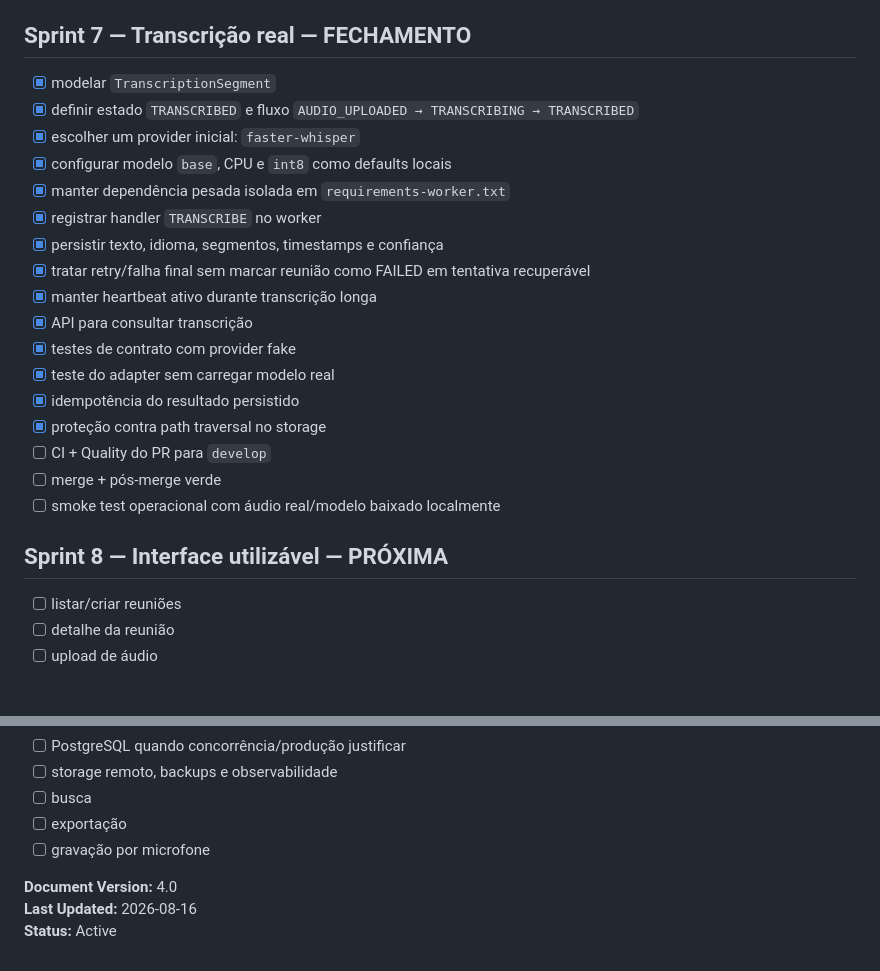
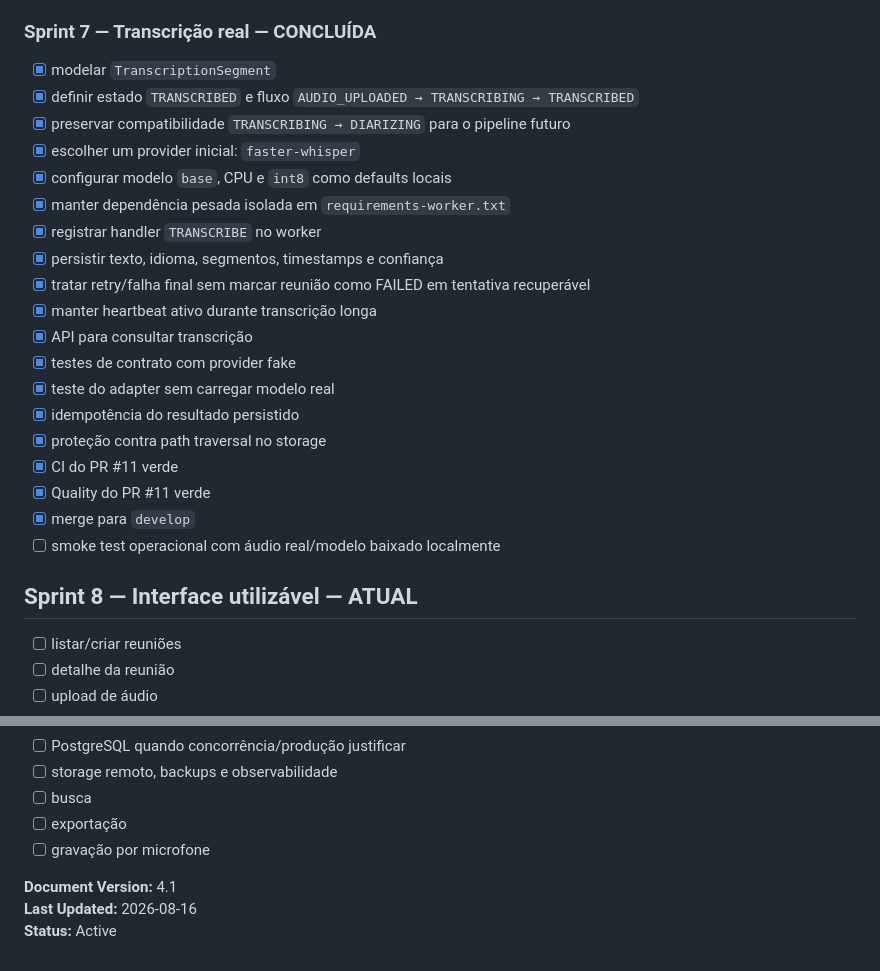
Before and after one commit to Kingnike1/transcripiton-python, a Markdown page: docs/06_BACKLOG.md, 2 parts joined by grey strips. GitHub-like rendering; blank space fills up the shorter version.

Commit message:
docs: close Sprint 7 backlog

```diff
--- a/docs/06_BACKLOG.md
+++ b/docs/06_BACKLOG.md
@@ -44,10 +44,11 @@ Entregas principais:
 - [x] ADR-025
 - [x] migration integrity inclui `processing_jobs`
 
-## Sprint 7 — Transcrição real — FECHAMENTO
+### Sprint 7 — Transcrição real — CONCLUÍDA
 
 - [x] modelar `TranscriptionSegment`
 - [x] definir estado `TRANSCRIBED` e fluxo `AUDIO_UPLOADED → TRANSCRIBING → TRANSCRIBED`
+- [x] preservar compatibilidade `TRANSCRIBING → DIARIZING` para o pipeline futuro
 - [x] escolher um provider inicial: `faster-whisper`
 - [x] configurar modelo `base`, CPU e `int8` como defaults locais
 - [x] manter dependência pesada isolada em `requirements-worker.txt`
@@ -60,11 +61,12 @@ Entregas principais:
 - [x] teste do adapter sem carregar modelo real
 - [x] idempotência do resultado persistido
 - [x] proteção contra path traversal no storage
-- [ ] CI + Quality do PR para `develop`
-- [ ] merge + pós-merge verde
+- [x] CI do PR #11 verde
+- [x] Quality do PR #11 verde
+- [x] merge para `develop`
 - [ ] smoke test operacional com áudio real/modelo baixado localmente
 
-## Sprint 8 — Interface utilizável — PRÓXIMA
+## Sprint 8 — Interface utilizável — ATUAL
 
 - [ ] listar/criar reuniões
 - [ ] detalhe da reunião
@@ -96,6 +98,6 @@ Entregas principais:
 - [ ] exportação
 - [ ] gravação por microfone
 
-**Document Version:** 4.0
+**Document Version:** 4.1
 **Last Updated:** 2026-08-16
 **Status:** Active
```
